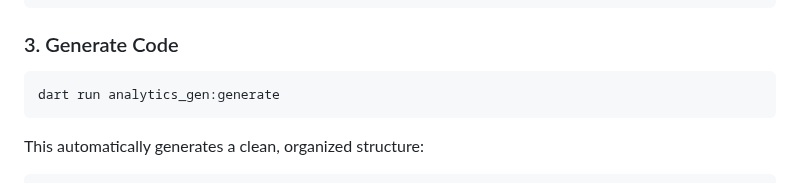
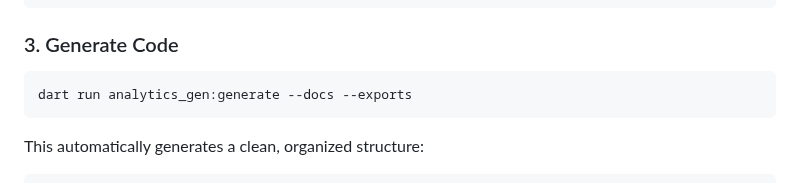
Before and after one commit to yelmuratoff/analytics_gen, a Markdown page: README.md, the part around the change. Rendered like a GitHub page.

Commit message:
@d update code generation command in README for clarity

````diff
--- a/README.md
+++ b/README.md
@@ -69,7 +69,7 @@ auth:
 ### 3. Generate Code
 
 ```bash
-dart run analytics_gen:generate
+dart run analytics_gen:generate --docs --exports
 ```
 
 This automatically generates a clean, organized structure:
````
